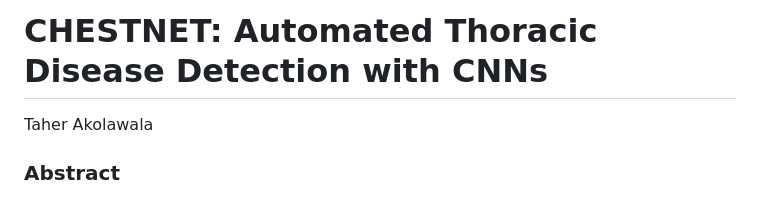
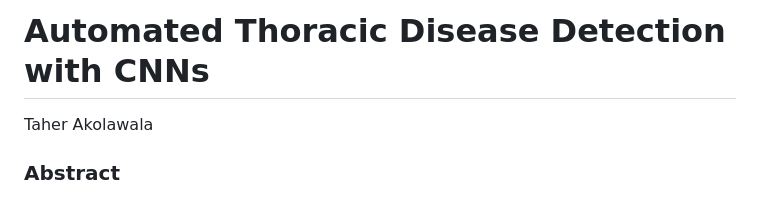
Before and after one commit to taherakolawala/chestnet, a Markdown page: README.md, the part around the change. Drawn GitHub-style.

Commit message:
update readme title

```diff
--- a/README.md
+++ b/README.md
@@ -1,4 +1,4 @@
-# CHESTNET: Automated Thoracic Disease Detection with CNNs
+# Automated Thoracic Disease Detection with CNNs
 
 Taher Akolawala
 
```
